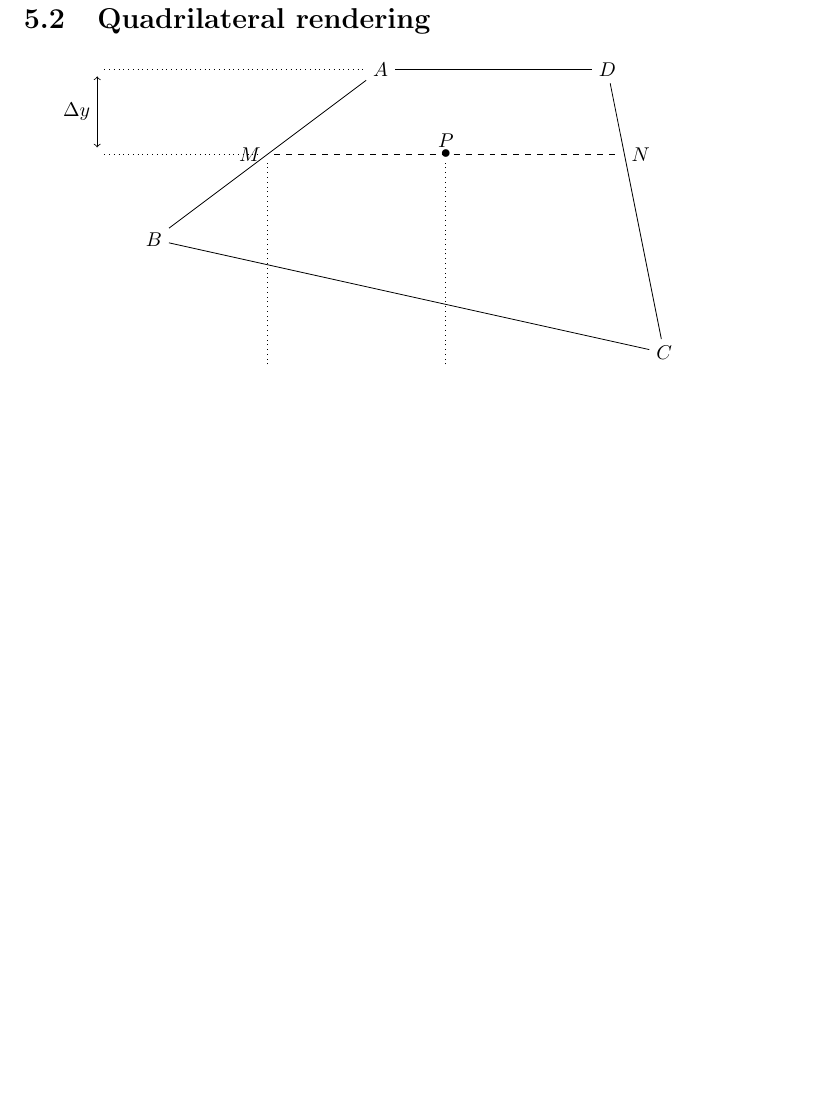
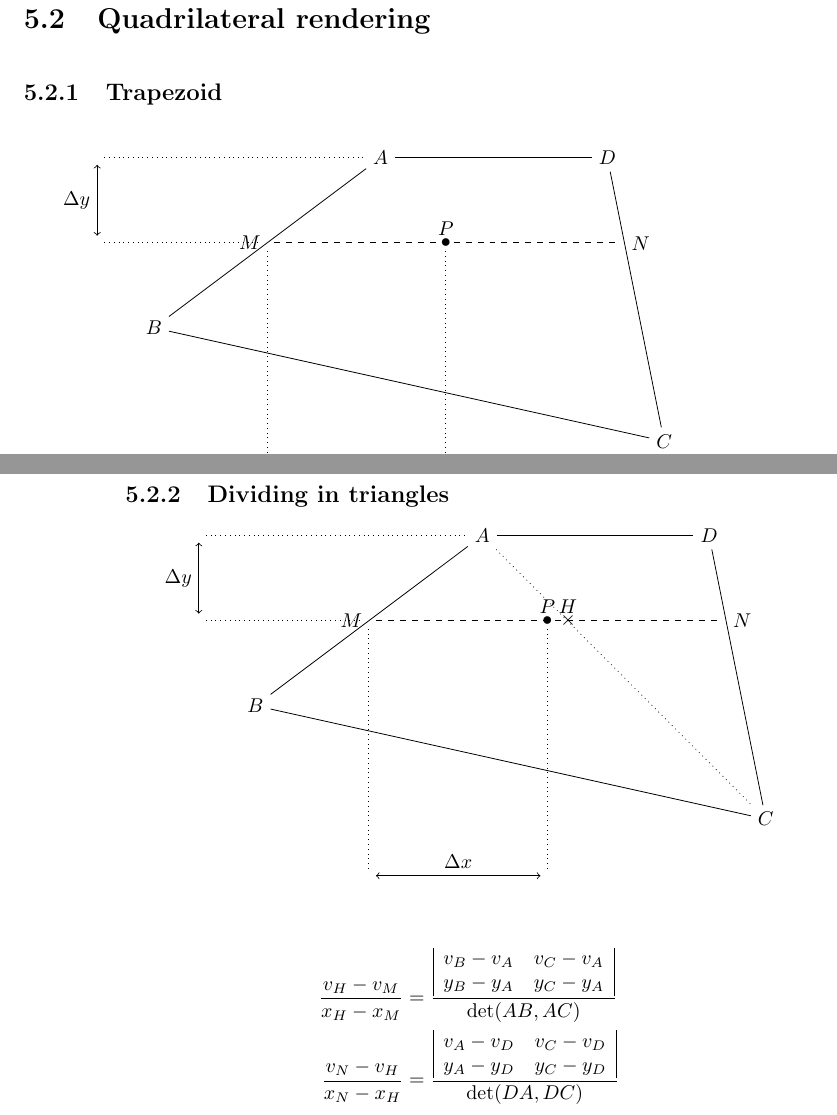
Before and after one commit to theRemovers/rmvlib, a LaTeX book (doc/internals/main.tex, which reads doc/internals/renderer.tex): part of page 21 of 21 before the commit and two parts of pages 21 and 22 of 22 after it, the two joined at a grey line, cut so that both start at the same text, the shorter picture padded with empty space. Compiled offline with pdfLaTeX; an older LaTeX class or package is replaced by its successor.

Commit message:
git-svn-id: svn://obiwan/Jaguar@446 1d14b586-ad98-11dc-b037-dddde97c3f5c

```diff
--- a/doc/internals/renderer.tex
+++ b/doc/internals/renderer.tex
@@ -103,6 +103,8 @@ Thus, one might prefer one of the following expressions:
 
 \section{Quadrilateral rendering}
 
+\subsection{Trapezoid}
+
 \begin{center}
   \begin{tikzpicture}
     \node (A) at (5,5) {$A$};
@@ -163,3 +165,41 @@ x_N - x_M & = x_D - x_A + \dy \times \frac{(x_C - x_D)(y_B - y_A) - (x_B - x_A)(
 \begin{align*}
 \frac{v_N - v_M}{x_N - x_M} & = ?
 \end{align*}
+
+\subsection{Dividing in triangles}
+
+\begin{center}
+  \begin{tikzpicture}
+    \node (A) at (5,5) {$A$};
+    \node (B) at (1,2) {$B$};
+    \node (C) at (10,0) {$C$};
+    \node (D) at (9,5) {$D$};
+    \node (M) at (3,3.5) {};
+    \node (N) at (9.3,3.5) {};
+    \node (H) at (6.5,3.5) {};
+    \node (P) at (6.15,3.5) {};
+    \draw (A) -- (B) node[pos=0.5,left]{$M$};
+    \draw (D) -- (C) node[pos=0.28,right]{$N$};
+    \draw (B) -- (C);
+    \draw (A) -- (D);
+    \draw[dotted] (A) -- (C);
+    \draw[dashed] (M) -- (N) node[pos=0.5]{$\bullet$} node[pos=0.5,above]{$P$} node[pos=0.56,above]{$H$} node[pos=0.56]{$\times$};
+    \node (YA) at (0,5) {};
+    \node (YM) at (0,3.5) {};
+    \node (XM) at (3,-1) {};
+    \node (XP) at (6.15,-1) {};
+    \draw[dotted] (YA) -- (A);
+    \draw[dotted] (YM) -- (M);
+    \draw[<->] (YA) -- (YM) node[pos=0.5,left]{$\dy$};
+    \draw[dotted] (XM) -- (M);
+    \draw[dotted] (XP) -- (P);
+    \draw[<->] (XM) -- (XP) node[pos=0.5,above]{$\dx$};
+  \end{tikzpicture}
+\end{center}
+
+\begin{align*}
+  \frac{v_H - v_M}{x_H - x_M}
+  & = \frac{\begin{array}{|cc|} v_B - v_A & v_C - v_A \\ y_B - y_A & y_C - y_A \end{array}}{\det(AB,AC)} \\
+  \frac{v_N - v_H}{x_N - x_H}
+  & = \frac{\begin{array}{|cc|} v_A - v_D & v_C - v_D \\ y_A - y_D & y_C - y_D \end{array}}{\det(DA,DC)} \\
+\end{align*}
```
